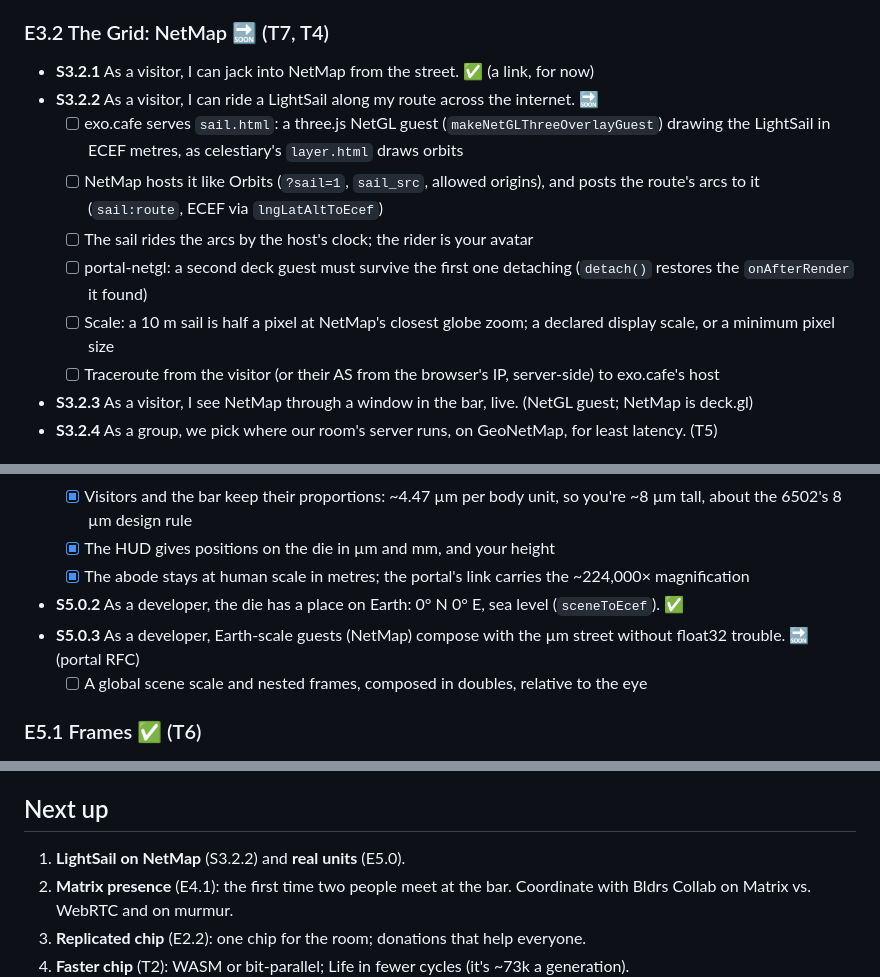
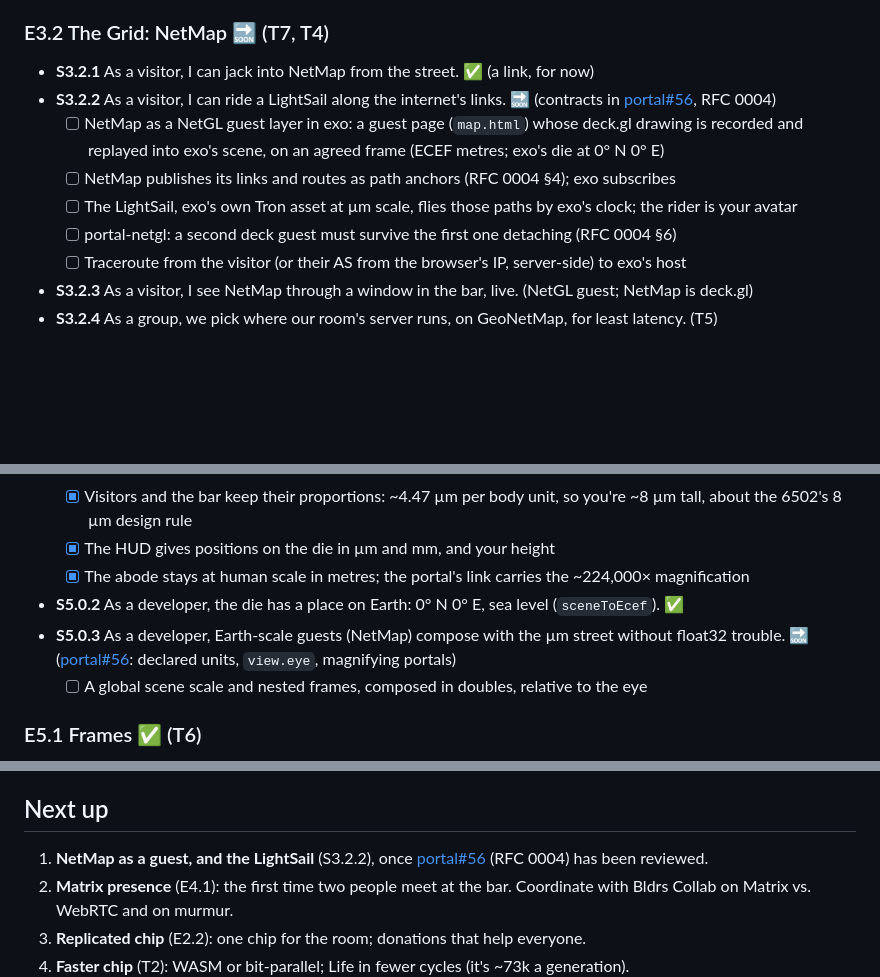
Before and after one commit to pablo-mayrgundter/exo, a Markdown page: docs/PLAN.md, 3 parts joined by grey strips. GitHub-like rendering; blank space fills up the shorter version.

Commit message:
Plan: NetMap as a guest layer and the LightSail, per portal RFC 0004 (portal#56)
Co-Authored-By: Claude Opus 5.5 <noreply@anthropic.com>
Claude-Session: https://claude.ai/code/session_017nj2dVRenGcXa1m4KB3iyj

```diff
--- a/docs/PLAN.md
+++ b/docs/PLAN.md
@@ -163,13 +163,12 @@ the shape of the net.*
 
 ### E3.2 The Grid: NetMap 🔜 (T7, T4)
 - **S3.2.1** As a visitor, I can jack into NetMap from the street. ✅ (a link, for now)
-- **S3.2.2** As a visitor, I can ride a LightSail along my route across the internet. 🔜
-  - [ ] exo.cafe serves `sail.html`: a three.js NetGL guest (`makeNetGLThreeOverlayGuest`) drawing the LightSail in ECEF metres, as celestiary's `layer.html` draws orbits
-  - [ ] NetMap hosts it like Orbits (`?sail=1`, `sail_src`, allowed origins), and posts the route's arcs to it (`sail:route`, ECEF via `lngLatAltToEcef`)
-  - [ ] The sail rides the arcs by the host's clock; the rider is your avatar
-  - [ ] portal-netgl: a second deck guest must survive the first one detaching (`detach()` restores the `onAfterRender` it found)
-  - [ ] Scale: a 10 m sail is half a pixel at NetMap's closest globe zoom; a declared display scale, or a minimum pixel size
-  - [ ] Traceroute from the visitor (or their AS from the browser's IP, server-side) to exo.cafe's host
+- **S3.2.2** As a visitor, I can ride a LightSail along the internet's links. 🔜 (contracts in [portal#56](https://github.com/pablo-mayrgundter/portal/issues/56), RFC 0004)
+  - [ ] NetMap as a NetGL guest layer in exo: a guest page (`map.html`) whose deck.gl drawing is recorded and replayed into exo's scene, on an agreed frame (ECEF metres; exo's die at 0° N 0° E)
+  - [ ] NetMap publishes its links and routes as path anchors (RFC 0004 §4); exo subscribes
+  - [ ] The LightSail, exo's own Tron asset at µm scale, flies those paths by exo's clock; the rider is your avatar
+  - [ ] portal-netgl: a second deck guest must survive the first one detaching (RFC 0004 §6)
+  - [ ] Traceroute from the visitor (or their AS from the browser's IP, server-side) to exo's host
 - **S3.2.3** As a visitor, I see NetMap through a window in the bar, live. (NetGL guest; NetMap is deck.gl)
 - **S3.2.4** As a group, we pick where our room's server runs, on GeoNetMap, for least latency. (T5)
 
@@ -219,7 +218,7 @@ the shape of the net.*
   - [x] The HUD gives positions on the die in µm and mm, and your height
   - [x] The abode stays at human scale in metres; the portal's link carries the ~224,000× magnification
 - **S5.0.2** As a developer, the die has a place on Earth: 0° N 0° E, sea level (`sceneToEcef`). ✅
-- **S5.0.3** As a developer, Earth-scale guests (NetMap) compose with the µm street without float32 trouble. 🔜 (portal RFC)
+- **S5.0.3** As a developer, Earth-scale guests (NetMap) compose with the µm street without float32 trouble. 🔜 ([portal#56](https://github.com/pablo-mayrgundter/portal/issues/56): declared units, `view.eye`, magnifying portals)
   - [ ] A global scene scale and nested frames, composed in doubles, relative to the eye
 
 ### E5.1 Frames ✅ (T6)
@@ -259,7 +258,7 @@ the shape of the net.*
 
 ## Next up
 
-1. **LightSail on NetMap** (S3.2.2) and **real units** (E5.0).
+1. **NetMap as a guest, and the LightSail** (S3.2.2), once [portal#56](https://github.com/pablo-mayrgundter/portal/issues/56) (RFC 0004) has been reviewed.
 2. **Matrix presence** (E4.1): the first time two people meet at the bar. Coordinate with Bldrs Collab on Matrix vs. WebRTC and on murmur.
 3. **Replicated chip** (E2.2): one chip for the room; donations that help everyone.
 4. **Faster chip** (T2): WASM or bit-parallel; Life in fewer cycles (it's ~73k a generation).
```
